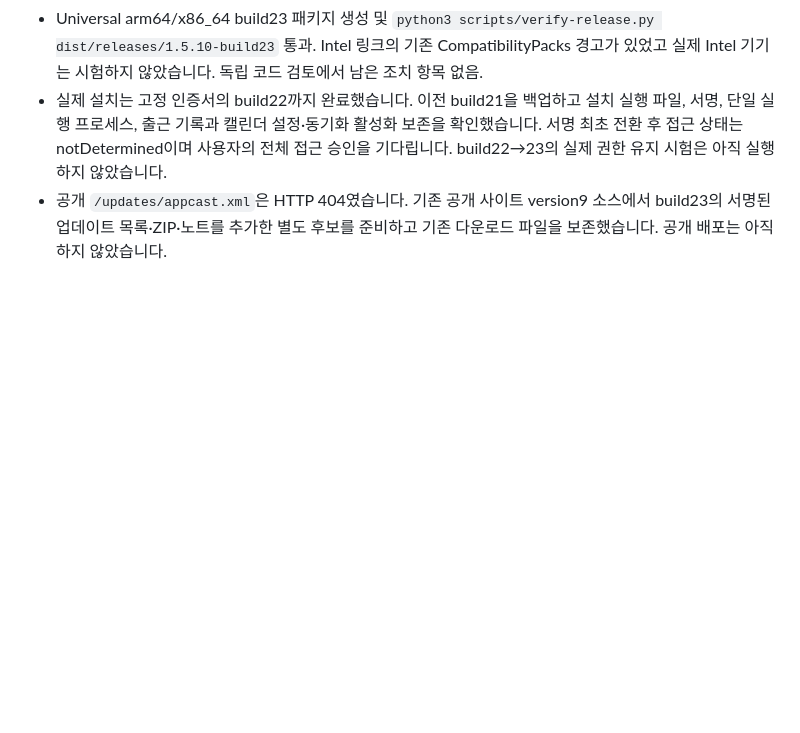
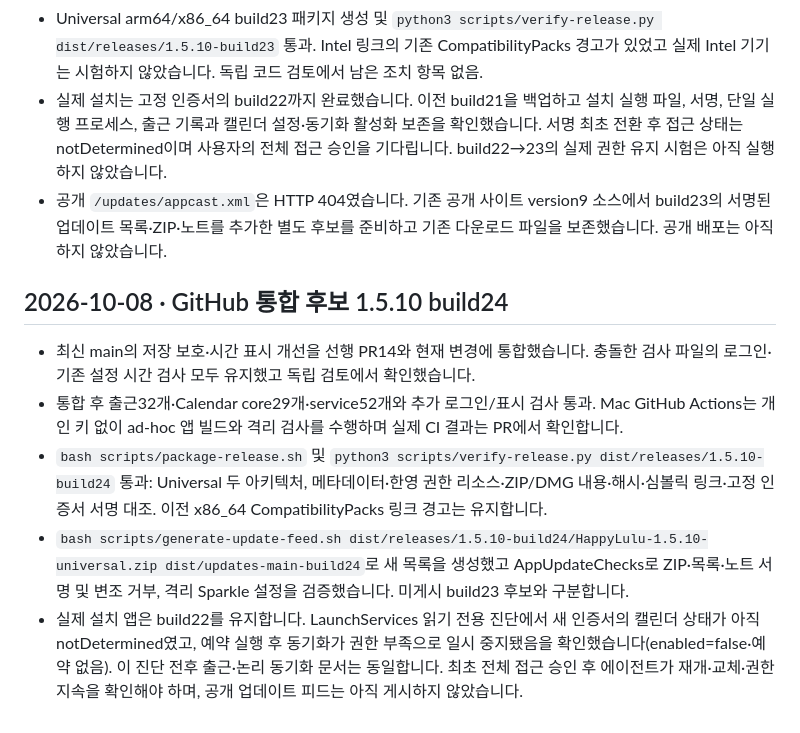
Before and after one commit to young221718/happylulu-app, a Markdown page: VALIDATION.md, the part around the change. GitHub-like rendering; blank space fills up the shorter version.

Commit message:
최신 통합 후보 검증과 캘린더 권한 대기 상태 기록

```diff
--- a/VALIDATION.md
+++ b/VALIDATION.md
@@ -180,3 +180,11 @@ GitHub 이슈 #3은 코드·업데이트 배포, #4는 실제 Mac 시험, #5는
 - Universal arm64/x86_64 build23 패키지 생성 및 `python3 scripts/verify-release.py dist/releases/1.5.10-build23` 통과. Intel 링크의 기존 CompatibilityPacks 경고가 있었고 실제 Intel 기기는 시험하지 않았습니다. 독립 코드 검토에서 남은 조치 항목 없음.
 - 실제 설치는 고정 인증서의 build22까지 완료했습니다. 이전 build21을 백업하고 설치 실행 파일, 서명, 단일 실행 프로세스, 출근 기록과 캘린더 설정·동기화 활성화 보존을 확인했습니다. 서명 최초 전환 후 접근 상태는 notDetermined이며 사용자의 전체 접근 승인을 기다립니다. build22→23의 실제 권한 유지 시험은 아직 실행하지 않았습니다.
 - 공개 `/updates/appcast.xml`은 HTTP 404였습니다. 기존 공개 사이트 version9 소스에서 build23의 서명된 업데이트 목록·ZIP·노트를 추가한 별도 후보를 준비하고 기존 다운로드 파일을 보존했습니다. 공개 배포는 아직 하지 않았습니다.
+
+## 2026-10-08 · GitHub 통합 후보 1.5.10 build24
+
+- 최신 main의 저장 보호·시간 표시 개선을 선행 PR14와 현재 변경에 통합했습니다. 충돌한 검사 파일의 로그인·기존 설정 시간 검사 모두 유지했고 독립 검토에서 확인했습니다.
+- 통합 후 출근32개·Calendar core29개·service52개와 추가 로그인/표시 검사 통과. Mac GitHub Actions는 개인 키 없이 ad-hoc 앱 빌드와 격리 검사를 수행하며 실제 CI 결과는 PR에서 확인합니다.
+- `bash scripts/package-release.sh` 및 `python3 scripts/verify-release.py dist/releases/1.5.10-build24` 통과: Universal 두 아키텍처, 메타데이터·한영 권한 리소스·ZIP/DMG 내용·해시·심볼릭 링크·고정 인증서 서명 대조. 이전 x86_64 CompatibilityPacks 링크 경고는 유지합니다.
+- `bash scripts/generate-update-feed.sh dist/releases/1.5.10-build24/HappyLulu-1.5.10-universal.zip dist/updates-main-build24`로 새 목록을 생성했고 AppUpdateChecks로 ZIP·목록·노트 서명 및 변조 거부, 격리 Sparkle 설정을 검증했습니다. 미게시 build23 후보와 구분합니다.
+- 실제 설치 앱은 build22를 유지합니다. LaunchServices 읽기 전용 진단에서 새 인증서의 캘린더 상태가 아직 notDetermined였고, 예약 실행 후 동기화가 권한 부족으로 일시 중지됐음을 확인했습니다(enabled=false·예약 없음). 이 진단 전후 출근·논리 동기화 문서는 동일합니다. 최초 전체 접근 승인 후 에이전트가 재개·교체·권한 지속을 확인해야 하며, 공개 업데이트 피드는 아직 게시하지 않았습니다.
```
